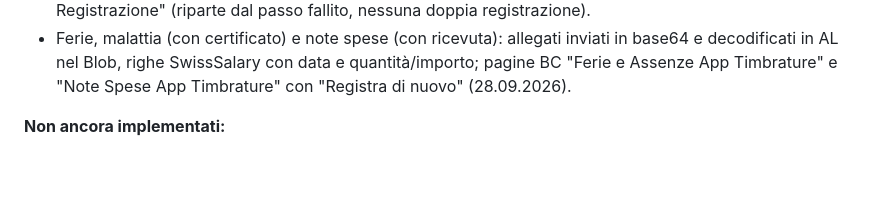
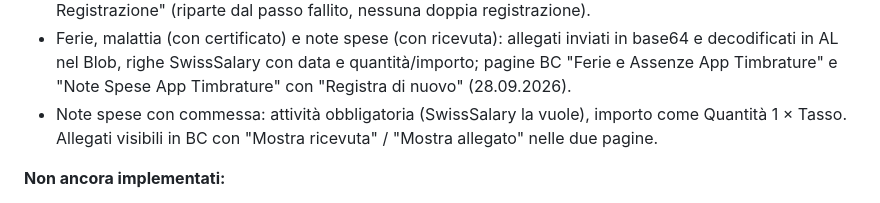
Before and after one commit to SSSAV100/app-timbrature-mobile, a Markdown page: docs/PROJECT_REFERENCE.md, the part around the change. Drawn GitHub-style; blank space fills up the shorter version.

Commit message:
PROJECT_REFERENCE: note spese con attività e allegati visibili in BC
Co-Authored-By: Claude Opus 5.5 <noreply@anthropic.com>

```diff
--- a/docs/PROJECT_REFERENCE.md
+++ b/docs/PROJECT_REFERENCE.md
@@ -279,6 +279,9 @@ Flutter, sezione 4.
   inviati in base64 e decodificati in AL nel Blob, righe SwissSalary con
   data e quantità/importo; pagine BC "Ferie e Assenze App Timbrature" e
   "Note Spese App Timbrature" con "Registra di nuovo" (28.09.2026).
+- Note spese con commessa: attività obbligatoria (SwissSalary la vuole),
+  importo come Quantità 1 × Tasso. Allegati visibili in BC con "Mostra
+  ricevuta" / "Mostra allegato" nelle due pagine.
 
 **Non ancora implementati:**
 - Appuntamenti Service (letti da BC, mostrati al tecnico)
```
